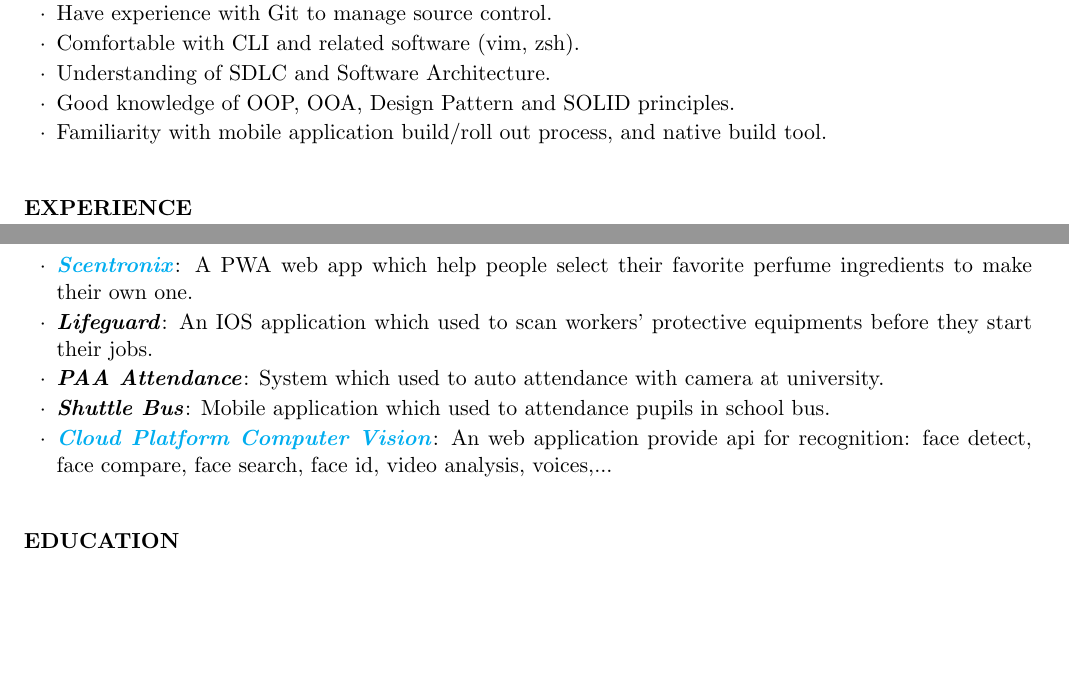
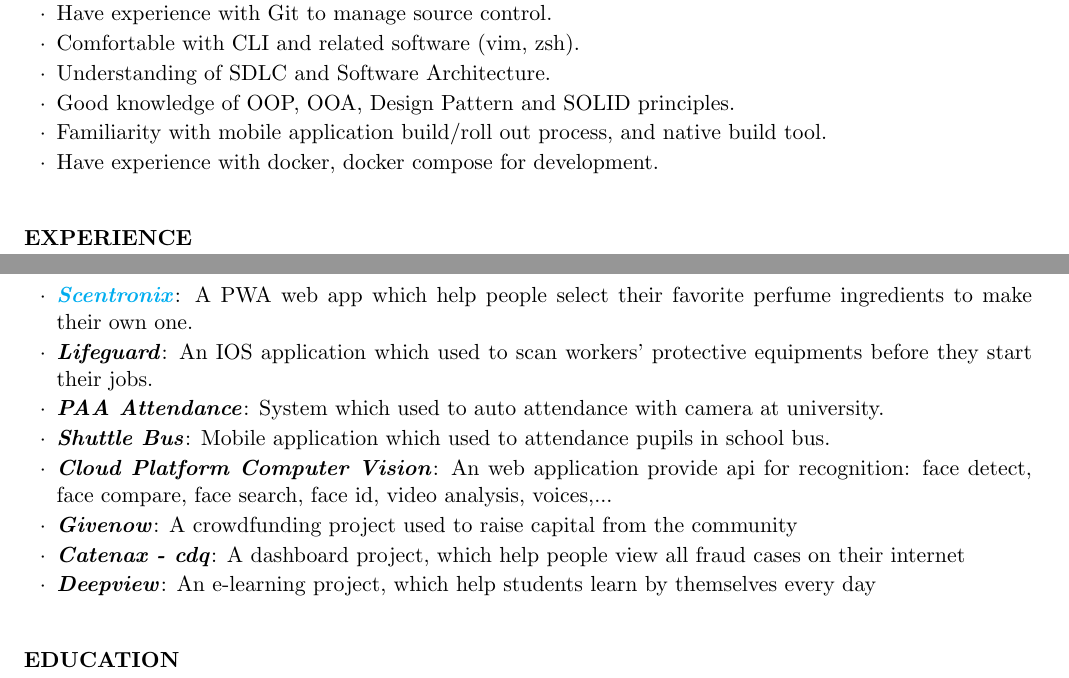
Before and after one commit to vuongba/CV, a LaTeX CV (cv.tex): two parts of pages 1 and 2 of 2, joined at a grey line, cut so that both start at the same text, the shorter picture padded with empty space. Compiled offline with pdfLaTeX.

Commit message:
update cv

```diff
--- a/cv.tex
+++ b/cv.tex
@@ -47,6 +47,7 @@
       \item Understanding of SDLC and Software Architecture.
       \item Good knowledge of OOP, OOA, Design Pattern and SOLID principles.
       \item Familiarity with mobile application build/roll out process, and native build tool.
+      \item Have experience with docker, docker compose for development.
     \end{rSubsection}
   \end{rSection}
 
@@ -70,7 +71,10 @@
       \item {\emph{\bfseries{Lifeguard}}}: An IOS application which used to scan workers' protective equipments before they start their jobs.
       \item {\emph{\bfseries{PAA Attendance}}}: System which used to auto attendance with camera at university.
       \item {\emph{\bfseries{Shuttle Bus}}}: Mobile application which used to attendance pupils in school bus.
-      \item \href{https://dev.console.phenikaa.cloud/}{\emph{\bfseries{Cloud Platform Computer Vision}}}: An web application provide api for recognition: face detect, face compare, face search, face id, video analysis, voices,...
+      \item {\emph{\bfseries{Cloud Platform Computer Vision}}}: An web application provide api for recognition: face detect, face compare, face search, face id, video analysis, voices,...
+      \item {\emph{\bfseries{Givenow}}}: A crowdfunding project used to raise capital from the community
+      \item {\emph{\bfseries{Catenax - cdq}}}: A dashboard project, which help people view all fraud cases on their internet
+      \item {\emph{\bfseries{Deepview}}}: An e-learning project, which help students learn by themselves every day
     \end{rSubsection}
   \end{rSection}
 
```
